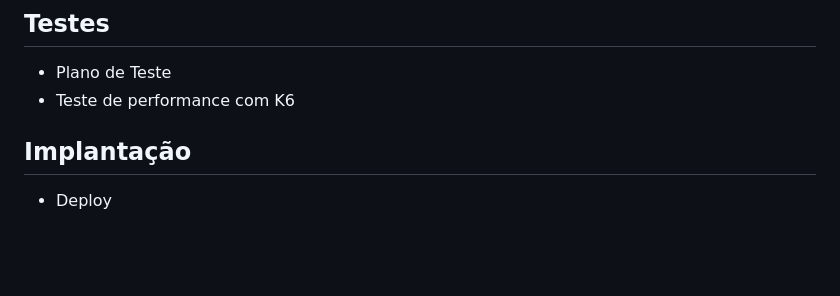
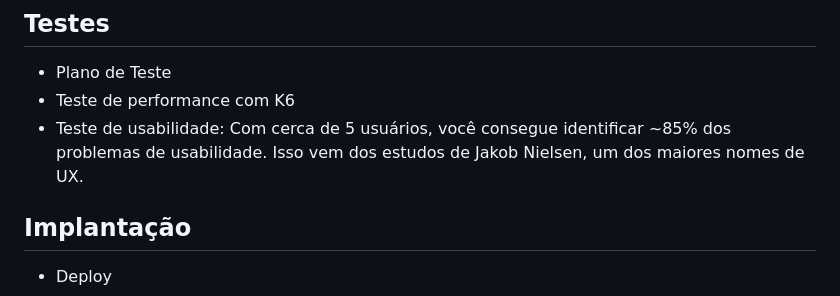
Before and after one commit to leonardorsolar/aula_front_back_py-js-java-devmentor, a Markdown page: README.md, the part around the change. Rendered like a GitHub page; blank space fills up the shorter version.

Commit message:
Atualizar o README.md

```diff
--- a/README.md
+++ b/README.md
@@ -290,8 +290,9 @@ Arquivos de apoio em `doc/geral/`:
 
 - Plano de Teste
 - Teste de performance com K6
-
-
+- Teste de usabilidade:
+Com cerca de 5 usuários, você consegue identificar ~85% dos problemas de usabilidade.
+Isso vem dos estudos de Jakob Nielsen, um dos maiores nomes de UX.
 ## Implantação
 
 - Deploy
```
